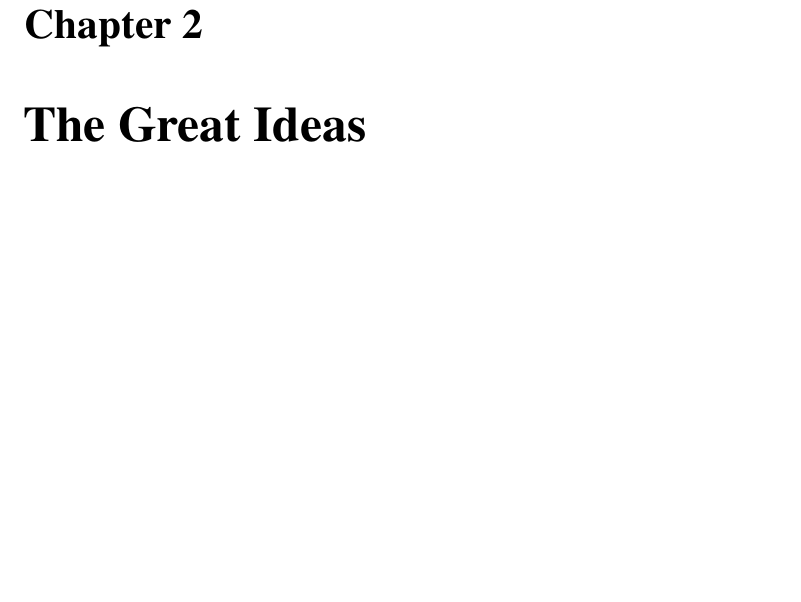
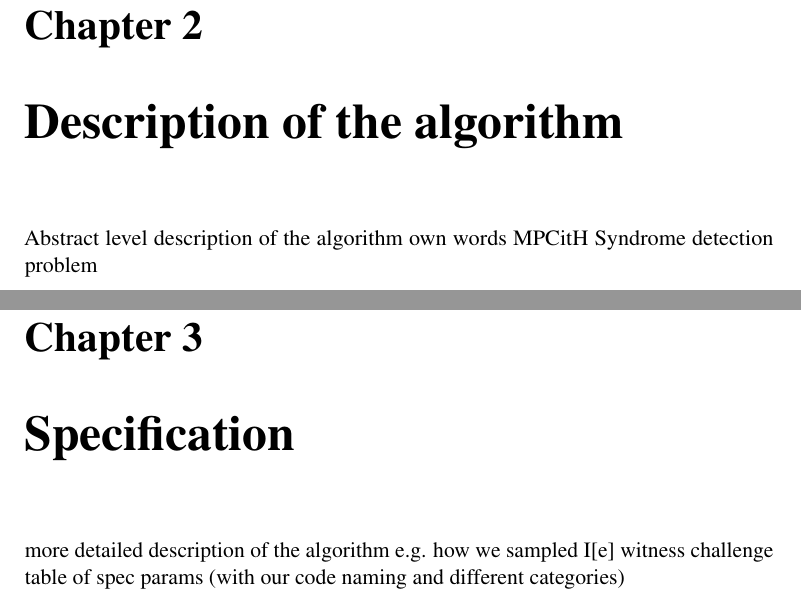
Before and after one commit to Mactherobot/sdith-rust, a LaTeX thesis (project/template.tex): part of page 13 of 21 before the commit and two parts of pages 13 and 15 of 27 after it, the two joined at a grey line, cut so that both start at the same text, the shorter picture padded with empty space. Compiled offline with pdfLaTeX.

Commit message:
report notes

```diff
--- a/project/template.tex
+++ b/project/template.tex
@@ -78,5 +80,17 @@
 
 %%%%%%%%%%%%%%%%%%%%%%%%%%%%%%%%%%%%%%%%%%%%%%%%%%%%%%%%%%%%%%%%%%%%%%%
 
-\chapter{The Great Ideas}
-\label{ch:main}
+\chapter{Description of the algorithm}
+\label{ch:desc}
+
+Abstract level description of the algorithm own words
+MPCitH
+Syndrome detection problem
+
+%%%%%%%%%%%%%%%%%%%%%%%%%%%%%%%%%%%%%%%%%%%%%%%%%%%%%%%%%%%%%%%%%%%%%%%
+
+\chapter{Specification}
+\label{ch:spec}
+more detailed description of the algorithm
+e.g. how we sampled I[e] witness challenge
+table of spec params (with our code naming and different categories)
```
Also changed, not shown: project/template.tex (28 more changed lines), 1 other file.
